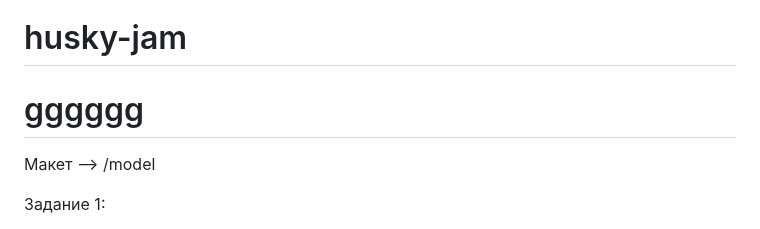
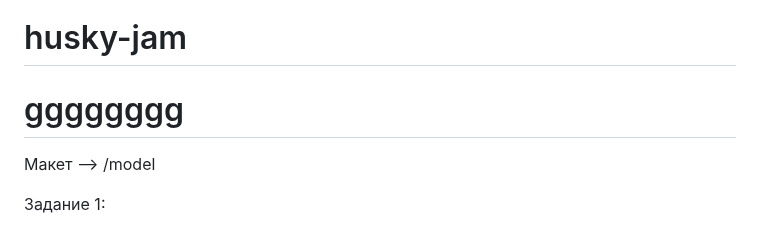
Before and after one commit to acmeCorpsRF/husky-jam, a Markdown page: README.md, the part around the change. GitHub-like rendering.

Commit message:
gggggggg

```diff
--- a/README.md
+++ b/README.md
@@ -1,5 +1,5 @@
 # husky-jam
-# gggggg
+# gggggggg
 
 Макет --> /model
 
```
